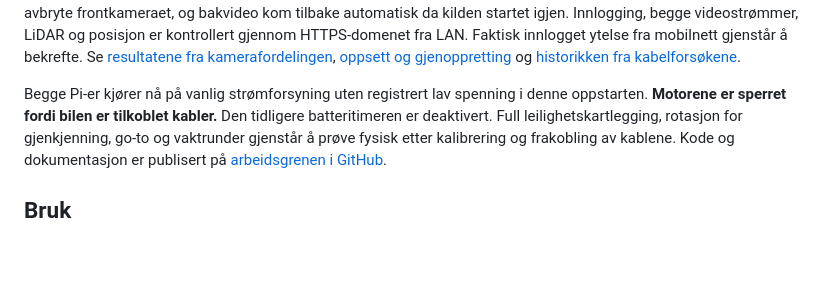
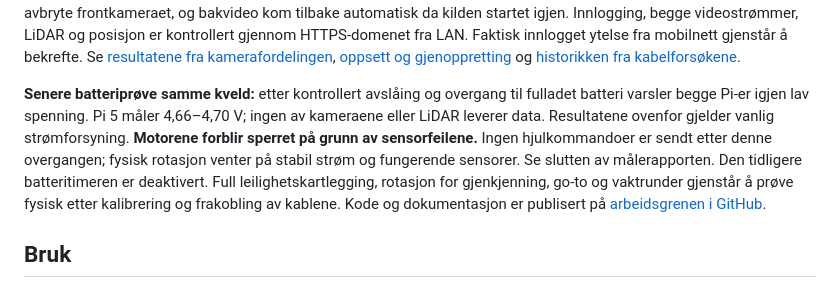
Before and after one commit to lassenygard/robotcar, a Markdown page: README.md, the part around the change. GitHub-like rendering; blank space fills up the shorter version.

```diff
--- a/README.md
+++ b/README.md
@@ -25,8 +25,12 @@ Se [resultatene fra kamerafordelingen](diagnostics/camera-isolation/RESULTS-2026
 [oppsett og gjenoppretting](diagnostics/camera-isolation/README.md) og
 [historikken fra kabelforsøkene](diagnostics/camera-isolation/RESULTS-2026-10-08.md).
 
-Begge Pi-er kjører nå på vanlig strømforsyning uten registrert lav spenning
-i denne oppstarten. **Motorene er sperret fordi bilen er tilkoblet kabler.**
+**Senere batteriprøve samme kveld:** etter kontrollert avslåing og overgang til
+fulladet batteri varsler begge Pi-er igjen lav spenning. Pi 5 måler 4,66–4,70 V;
+ingen av kameraene eller LiDAR leverer data. Resultatene ovenfor gjelder
+vanlig strømforsyning. **Motorene forblir sperret på grunn av sensorfeilene.**
+Ingen hjulkommandoer er sendt etter denne overgangen; fysisk rotasjon venter
+på stabil strøm og fungerende sensorer. Se slutten av målerapporten.
 Den tidligere batteritimeren er deaktivert. Full leilighetskartlegging,
 rotasjon for gjenkjenning, go-to og vaktrunder gjenstår å prøve fysisk etter
 kalibrering og frakobling av kablene. Kode og dokumentasjon er publisert på
```
Also changed, not shown: diagnostics/camera-isolation/RESULTS-2026-10-09.md (+32 -0 lines), docs/VALIDATION.md (+5 -0 lines).
